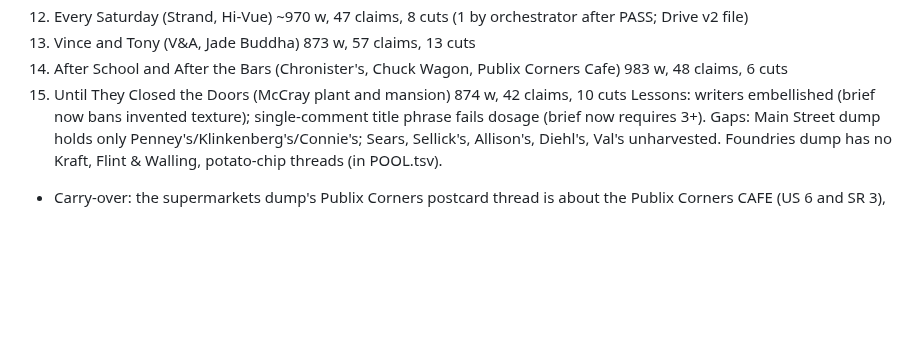
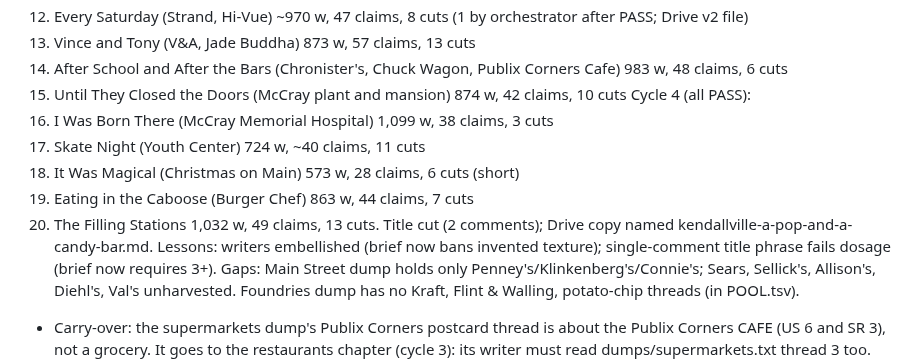
Before and after one commit to thelennyable/golf-app, a Markdown page: kendallville-book/STATUS.md, the part around the change. Drawn GitHub-style; blank space fills up the shorter version.

Commit message:
Kendallville book: filling stations verified; cycle 4 complete (20 chapters)
Co-Authored-By: Claude Opus 5.5 <noreply@anthropic.com>
Claude-Session: https://claude.ai/code/session_01QRs2Ap8xmqtSdLWydXZNG2

```diff
--- a/kendallville-book/STATUS.md
+++ b/kendallville-book/STATUS.md
@@ -46,6 +46,12 @@ Cycle 3 (all PASS):
 13. Vince and Tony (V&A, Jade Buddha) 873 w, 57 claims, 13 cuts
 14. After School and After the Bars (Chronister's, Chuck Wagon, Publix Corners Cafe) 983 w, 48 claims, 6 cuts
 15. Until They Closed the Doors (McCray plant and mansion) 874 w, 42 claims, 10 cuts
+Cycle 4 (all PASS):
+16. I Was Born There (McCray Memorial Hospital) 1,099 w, 38 claims, 3 cuts
+17. Skate Night (Youth Center) 724 w, ~40 claims, 11 cuts
+18. It Was Magical (Christmas on Main) 573 w, 28 claims, 6 cuts (short)
+19. Eating in the Caboose (Burger Chef) 863 w, 44 claims, 7 cuts
+20. The Filling Stations 1,032 w, 49 claims, 13 cuts. Title cut (2 comments); Drive copy named kendallville-a-pop-and-a-candy-bar.md.
 Lessons: writers embellished (brief now bans invented texture); single-comment title phrase fails dosage (brief now requires 3+).
 Gaps: Main Street dump holds only Penney's/Klinkenberg's/Connie's; Sears, Sellick's, Allison's, Diehl's, Val's unharvested. Foundries dump has no Kraft, Flint & Walling, potato-chip threads (in POOL.tsv).
 - Carry-over: the supermarkets dump's Publix Corners postcard thread is about the Publix Corners CAFE (US 6 and SR 3),
```
Also changed, not shown: kendallville-book/chapters/kendallville-filling-stations.md (renamed from kendallville-book/chapters/kendallville-a-pop-and-a-candy-bar.md).
